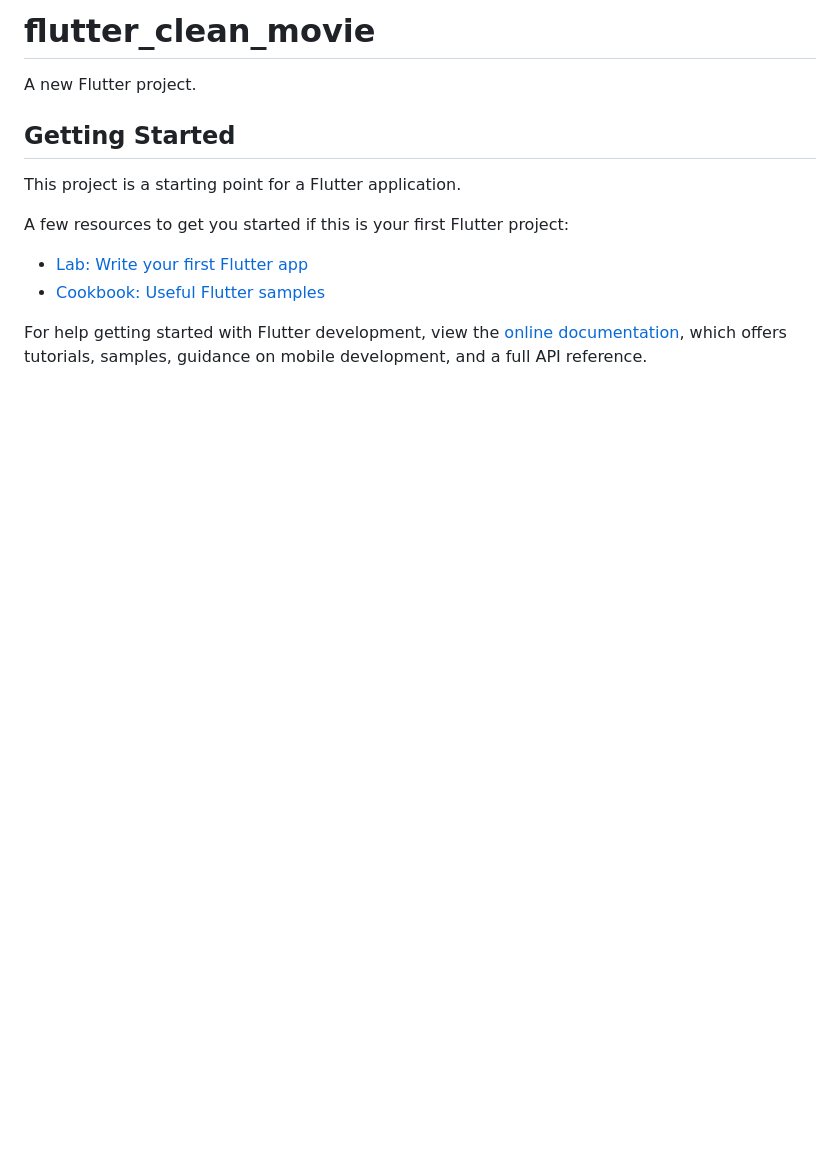
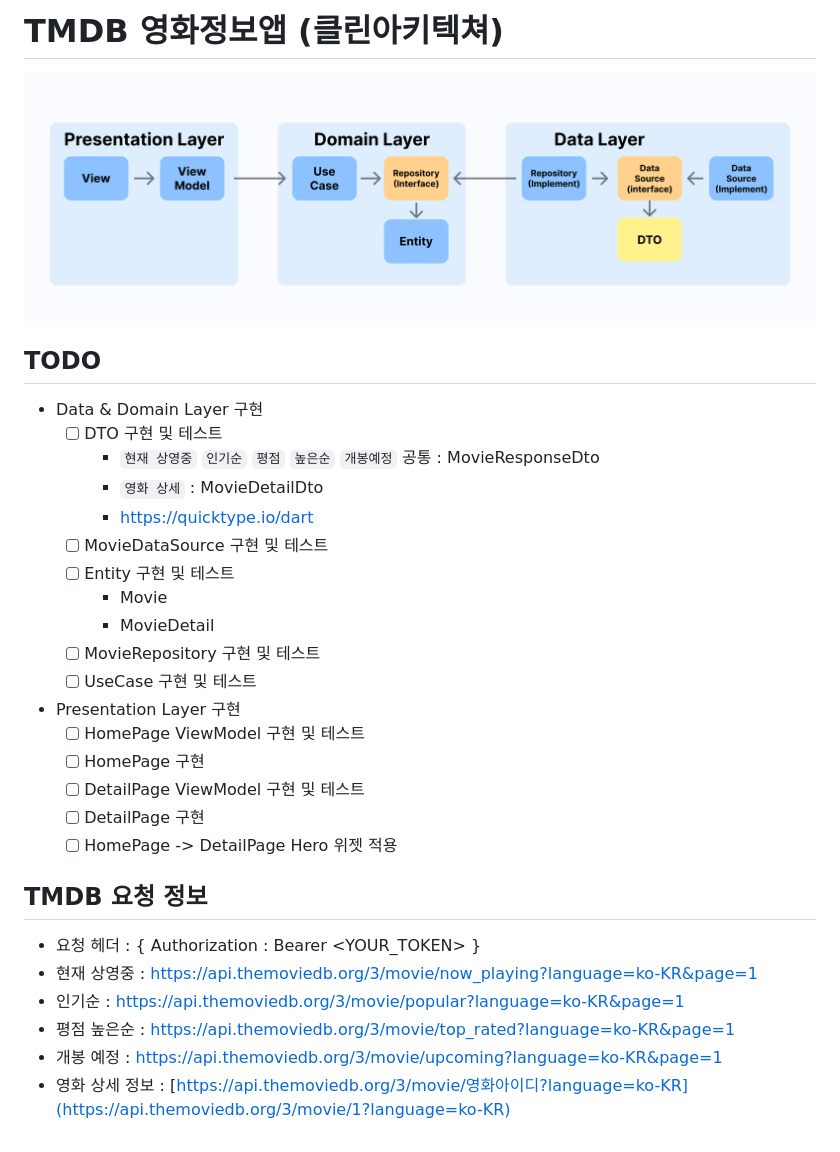
Before and after one commit to this-is-spartaa/flutter_clean_movie, a Markdown page: README.md, the part around the change. Rendered like a GitHub page; pictures changed too: clean_arch.png (added); blank space fills up the shorter version.

Commit message:
docs: project summary

```diff
--- a/README.md
+++ b/README.md
@@ -1,16 +1,31 @@
-# flutter_clean_movie
+# TMDB 영화정보앱 (클린아키텍쳐)
 
-A new Flutter project.
+![clean_arch](clean_arch.png)
 
-## Getting Started
+## TODO
+- Data & Domain Layer 구현
+  - [ ] DTO 구현 및 테스트
+    - `현재 상영중` `인기순` `평점` `높은순` `개봉예정` 공통 : MovieResponseDto
+    - `영화 상세` : MovieDetailDto
+    - https://quicktype.io/dart
+  - [ ] MovieDataSource 구현 및 테스트
+  - [ ] Entity 구현 및 테스트
+    - Movie
+    - MovieDetail
+  - [ ] MovieRepository 구현 및 테스트
+  - [ ] UseCase 구현 및 테스트
 
-This project is a starting point for a Flutter application.
+- Presentation Layer 구현
+  - [ ] HomePage ViewModel 구현 및 테스트
+  - [ ] HomePage 구현
+  - [ ] DetailPage ViewModel 구현 및 테스트
+  - [ ] DetailPage 구현
+  - [ ] HomePage -> DetailPage Hero 위젯 적용
 
-A few resources to get you started if this is your first Flutter project:
-
-- [Lab: Write your first Flutter app](https://docs.flutter.dev/get-started/codelab)
-- [Cookbook: Useful Flutter samples](https://docs.flutter.dev/cookbook)
-
-For help getting started with Flutter development, view the
-[online documentation](https://docs.flutter.dev/), which offers tutorials,
-samples, guidance on mobile development, and a full API reference.
+## TMDB 요청 정보
+- 요청 헤더 : { Authorization : Bearer <YOUR_TOKEN> }
+- 현재 상영중 : https://api.themoviedb.org/3/movie/now_playing?language=ko-KR&page=1
+- 인기순 : https://api.themoviedb.org/3/movie/popular?language=ko-KR&page=1
+- 평점 높은순 : https://api.themoviedb.org/3/movie/top_rated?language=ko-KR&page=1
+- 개봉 예정 : https://api.themoviedb.org/3/movie/upcoming?language=ko-KR&page=1
+- 영화 상세 정보 : [https://api.themoviedb.org/3/movie/영화아이디?language=ko-KR](https://api.themoviedb.org/3/movie/1?language=ko-KR)
```
